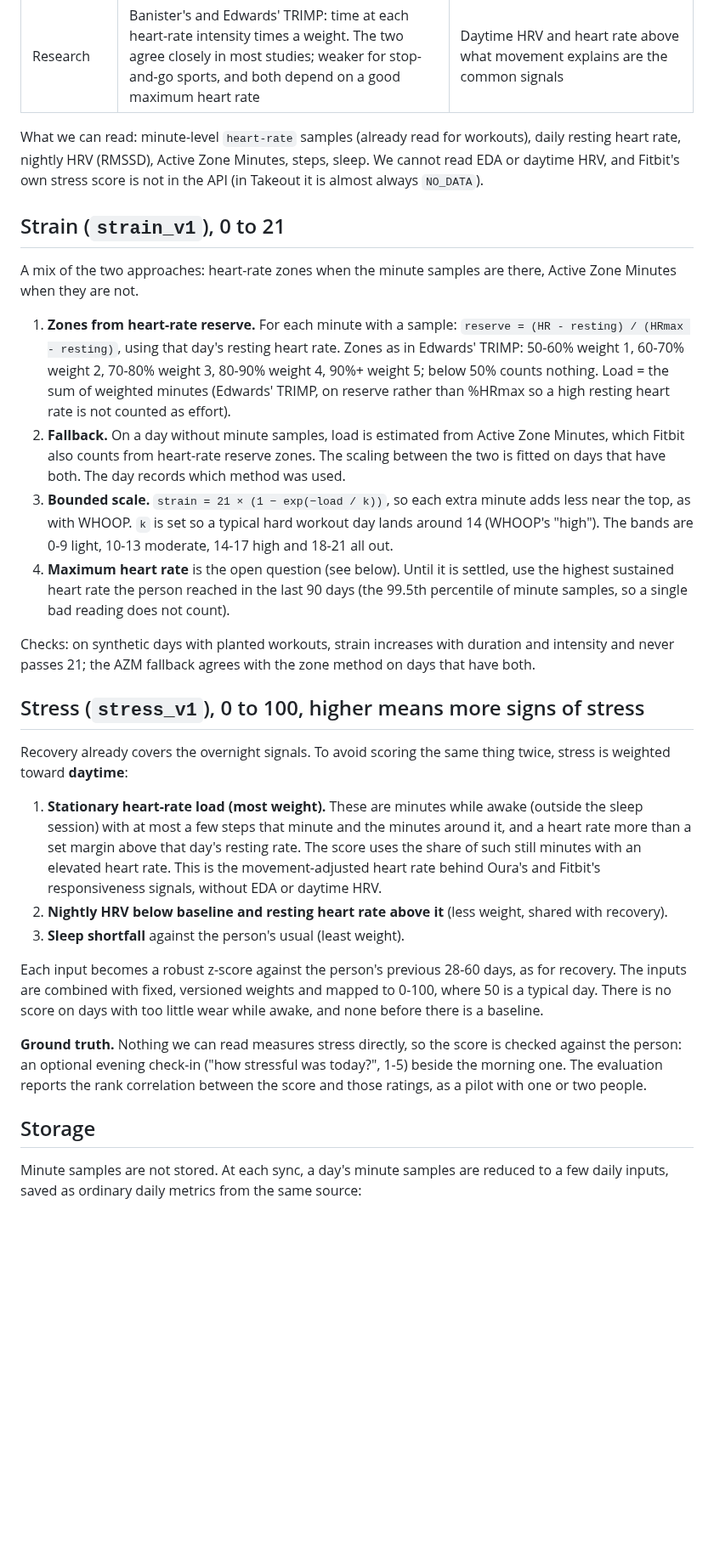
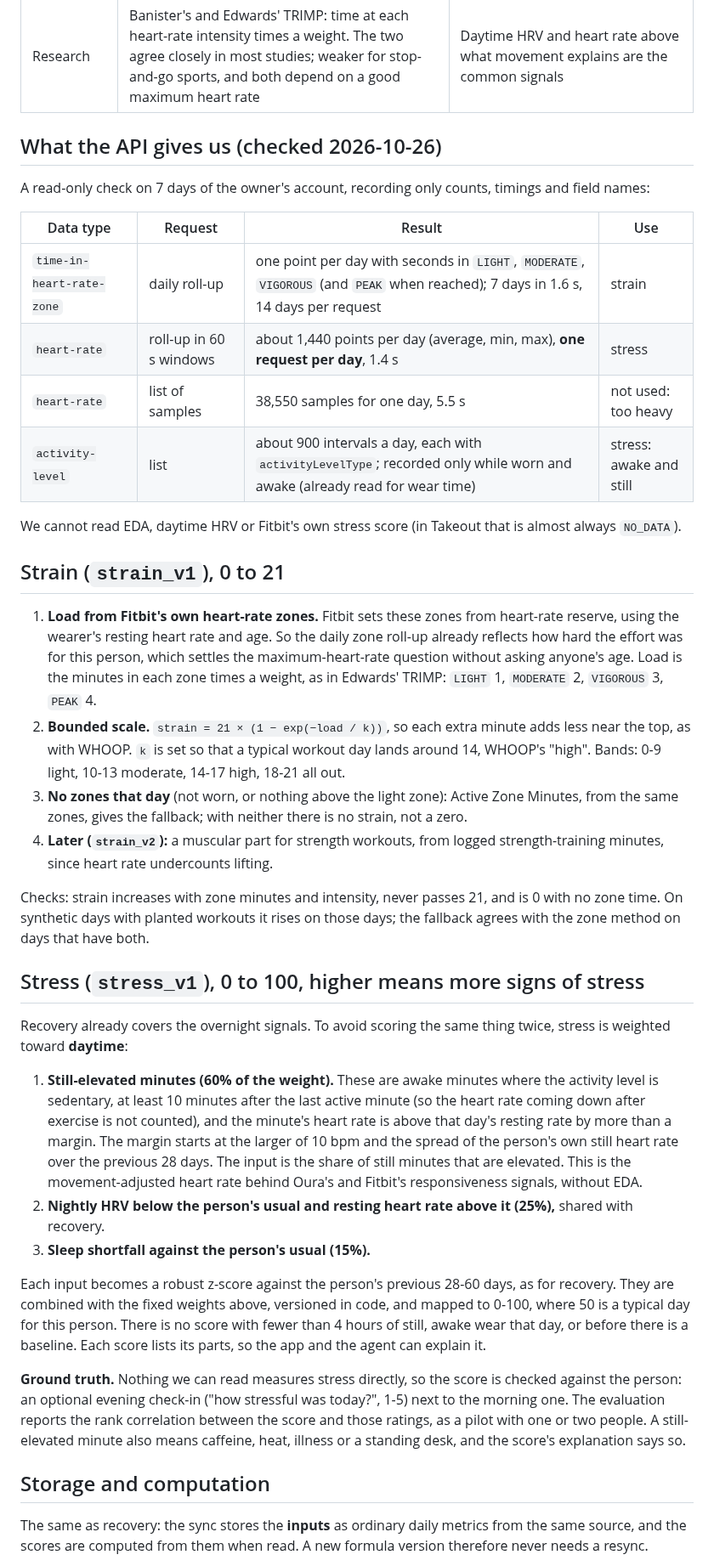
Before and after one commit to assi09/503P_Project, a Markdown page: docs/scores.md, the part around one of its changes. Shown at 85% size. Drawn GitHub-style; blank space fills up the shorter version.

Commit message:
Base strain on Fitbit's zones and put strain and stress on Today
A read-only check of the API showed a daily roll-up of time in Fitbit's own heart-rate zones, which
already account for each wearer's resting rate and age, so strain needs no maximum heart rate. Minute
heart rate costs one request per day, which is fine for stress. Scores are computed from stored
daily inputs like recovery, so a new formula needs no resync. Everyone sees both scores on Today,
not only supervisors.

```diff
--- a/docs/scores.md
+++ b/docs/scores.md
@@ -20,58 +21,71 @@ state or a diagnosis.
 | Fitbit | Active Zone Minutes, cardio load | Stress Management Score 1-100: heart rate and HRV, EDA where available, exertion balance, sleep |
 | Research | Banister's and Edwards' TRIMP: time at each heart-rate intensity times a weight. The two agree closely in most studies; weaker for stop-and-go sports, and both depend on a good maximum heart rate | Daytime HRV and heart rate above what movement explains are the common signals |
 
-What we can read: minute-level `heart-rate` samples (already read for workouts), daily resting
-heart rate, nightly HRV (RMSSD), Active Zone Minutes, steps, sleep. We cannot read EDA or daytime
-HRV, and Fitbit's own stress score is not in the API (in Takeout it is almost always `NO_DATA`).
+## What the API gives us (checked 2026-10-26)
+
+A read-only check on 7 days of the owner's account, recording only counts, timings and field
+names:
+
+| Data type | Request | Result | Use |
+|---|---|---|---|
+| `time-in-heart-rate-zone` | daily roll-up | one point per day with seconds in `LIGHT`, `MODERATE`, `VIGOROUS` (and `PEAK` when reached); 7 days in 1.6 s, 14 days per request | strain |
+| `heart-rate` | roll-up in 60 s windows | about 1,440 points per day (average, min, max), **one request per day**, 1.4 s | stress |
+| `heart-rate` | list of samples | 38,550 samples for one day, 5.5 s | not used: too heavy |
+| `activity-level` | list | about 900 intervals a day, each with `activityLevelType`; recorded only while worn and awake (already read for wear time) | stress: awake and still |
+
+We cannot read EDA, daytime HRV or Fitbit's own stress score (in Takeout that is almost always
+`NO_DATA`).
 
 ## Strain (`strain_v1`), 0 to 21
 
-A mix of the two approaches: heart-rate zones when the minute samples are there, Active Zone
-Minutes when they are not.
+1. **Load from Fitbit's own heart-rate zones.** Fitbit sets these zones from heart-rate reserve,
+   using the wearer's resting heart rate and age. So the daily zone roll-up already reflects how
+   hard the effort was for this person, which settles the maximum-heart-rate question without
+   asking anyone's age. Load is the minutes in each zone times a weight, as in Edwards' TRIMP:
+   `LIGHT` 1, `MODERATE` 2, `VIGOROUS` 3, `PEAK` 4.
+2. **Bounded scale.** `strain = 21 × (1 − exp(−load / k))`, so each extra minute adds less near the
+   top, as with WHOOP. `k` is set so that a typical workout day lands around 14, WHOOP's "high".
+   Bands: 0-9 light, 10-13 moderate, 14-17 high, 18-21 all out.
+3. **No zones that day** (not worn, or nothing above the light zone): Active Zone Minutes, from
+   the same zones, gives the fallback; with neither there is no strain, not a zero.
+4. **Later (`strain_v2`):** a muscular part for strength workouts, from logged
+   strength-training minutes, since heart rate undercounts lifting.
 
-1. **Zones from heart-rate reserve.** For each minute with a sample:
-   `reserve = (HR - resting) / (HRmax - resting)`, using that day's resting heart rate. Zones as in
-   Edwards' TRIMP: 50-60% weight 1, 60-70% weight 2, 70-80% weight 3, 80-90% weight 4, 90%+
-   weight 5; below 50% counts nothing. Load = the sum of weighted minutes (Edwards' TRIMP, on
-   reserve rather than %HRmax so a high resting heart rate is not counted as effort).
-2. **Fallback.** On a day without minute samples, load is estimated from Active Zone Minutes, which
-   Fitbit also counts from heart-rate reserve zones. The scaling between the two is fitted on days
-   that have both. The day records which method was used.
-3. **Bounded scale.** `strain = 21 × (1 − exp(−load / k))`, so each extra minute adds less near the
-   top, as with WHOOP. `k` is set so a typical hard workout day lands around 14 (WHOOP's "high").
-   The bands are 0-9 light, 10-13 moderate, 14-17 high and 18-21 all out.
-4. **Maximum heart rate** is the open question (see below). Until it is settled, use the highest
-   sustained heart rate the person reached in the last 90 days (the 99.5th percentile of minute
-   samples, so a single bad reading does not count).
-
-Checks: on synthetic days with planted workouts, strain increases with duration and intensity
-and never passes 21; the AZM fallback agrees with the zone method on days that have both.
+Checks: strain increases with zone minutes and intensity, never passes 21, and is 0 with no zone
+time. On synthetic days with planted workouts it rises on those days; the fallback agrees with
+the zone method on days that have both.
 
 ## Stress (`stress_v1`), 0 to 100, higher means more signs of stress
 
 Recovery already covers the overnight signals. To avoid scoring the same thing twice, stress is
 weighted toward **daytime**:
 
-1. **Stationary heart-rate load (most weight).** These are minutes while awake (outside the sleep
-   session) with at most a few steps that minute and the minutes around it, and a heart rate more
-   than a set margin above that day's resting rate. The score uses the share of such still minutes
-   with an elevated heart rate. This is the movement-adjusted heart rate behind Oura's and
-   Fitbit's responsiveness signals, without EDA or daytime HRV.
-2. **Nightly HRV below baseline and resting heart rate above it** (less weight, shared with
-   recovery).
-3. **Sleep shortfall** against the person's usual (least weight).
+1. **Still-elevated minutes (60% of the weight).** These are awake minutes where the activity
+   level is sedentary, at least 10 minutes after the last active minute (so the heart rate coming
+   down after exercise is not counted), and the minute's heart rate is above that day's resting
+   rate by more than a margin. The margin starts at the larger of 10 bpm and the spread of the
+   person's own still heart rate over the previous 28 days. The input is the share of still
+   minutes that are elevated. This is the movement-adjusted heart rate behind Oura's and Fitbit's
+   responsiveness signals, without EDA.
+2. **Nightly HRV below the person's usual and resting heart rate above it (25%),** shared with
+   recovery.
+3. **Sleep shortfall against the person's usual (15%).**
 
-Each input becomes a robust z-score against the person's previous 28-60 days, as for recovery. The
-inputs are combined with fixed, versioned weights and mapped to 0-100, where 50 is a typical day.
-There is no score on days with too little wear while awake, and none before there is a baseline.
+Each input becomes a robust z-score against the person's previous 28-60 days, as for recovery.
+They are combined with the fixed weights above, versioned in code, and mapped to 0-100, where 50
+is a typical day for this person. There is no score with fewer than 4 hours of still, awake wear
+that day, or before there is a baseline. Each score lists its parts, so the app and the agent
+can explain it.
 
 **Ground truth.** Nothing we can read measures stress directly, so the score is checked against
-the person: an optional evening check-in ("how stressful was today?", 1-5) beside the morning one.
-The evaluation reports the rank correlation between the score and those ratings, as a pilot with
-one or two people.
+the person: an optional evening check-in ("how stressful was today?", 1-5) next to the morning
+one. The evaluation reports the rank correlation between the score and those ratings, as a pilot
+with one or two people. A still-elevated minute also means caffeine, heat, illness or a standing
+desk, and the score's explanation says so.
 
-## Storage
+## Storage and computation
 
-Minute samples are not stored. At each sync, a day's minute samples are reduced to a few daily
-inputs, saved as ordinary daily metrics from the same source:
+The same as recovery: the sync stores the **inputs** as ordinary daily metrics from the same
+source, and the scores are computed from them when read. A new formula version therefore never
+needs a resync.
 
```
Also changed, not shown: other parts of docs/scores.md (+30 -17 lines), docs/teams.md (+3 -2 lines).
